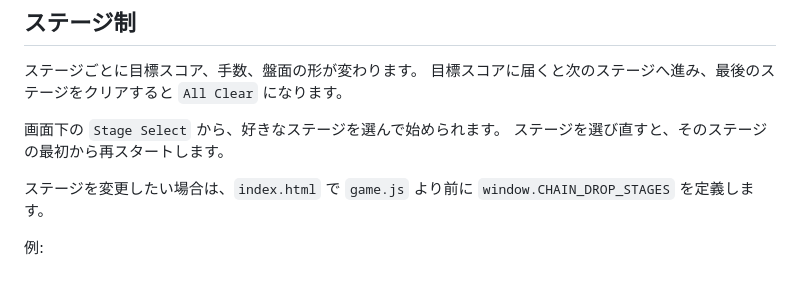
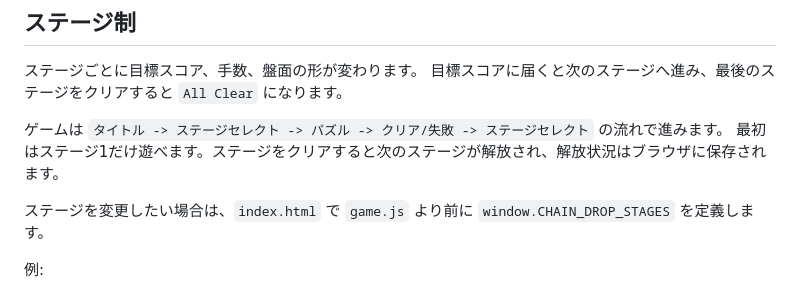
Before and after one commit to RyoUnno/chain-drop, a Markdown page: README.md, the part around the change. GitHub-like rendering.

Commit message:
docs: update stage flow description

```diff
--- a/README.md
+++ b/README.md
@@ -12,8 +12,8 @@
 ステージごとに目標スコア、手数、盤面の形が変わります。
 目標スコアに届くと次のステージへ進み、最後のステージをクリアすると `All Clear` になります。
 
-画面下の `Stage Select` から、好きなステージを選んで始められます。
-ステージを選び直すと、そのステージの最初から再スタートします。
+ゲームは `タイトル -> ステージセレクト -> パズル -> クリア/失敗 -> ステージセレクト` の流れで進みます。
+最初はステージ1だけ遊べます。ステージをクリアすると次のステージが解放され、解放状況はブラウザに保存されます。
 
 ステージを変更したい場合は、`index.html` で `game.js` より前に `window.CHAIN_DROP_STAGES` を定義します。
 
```
